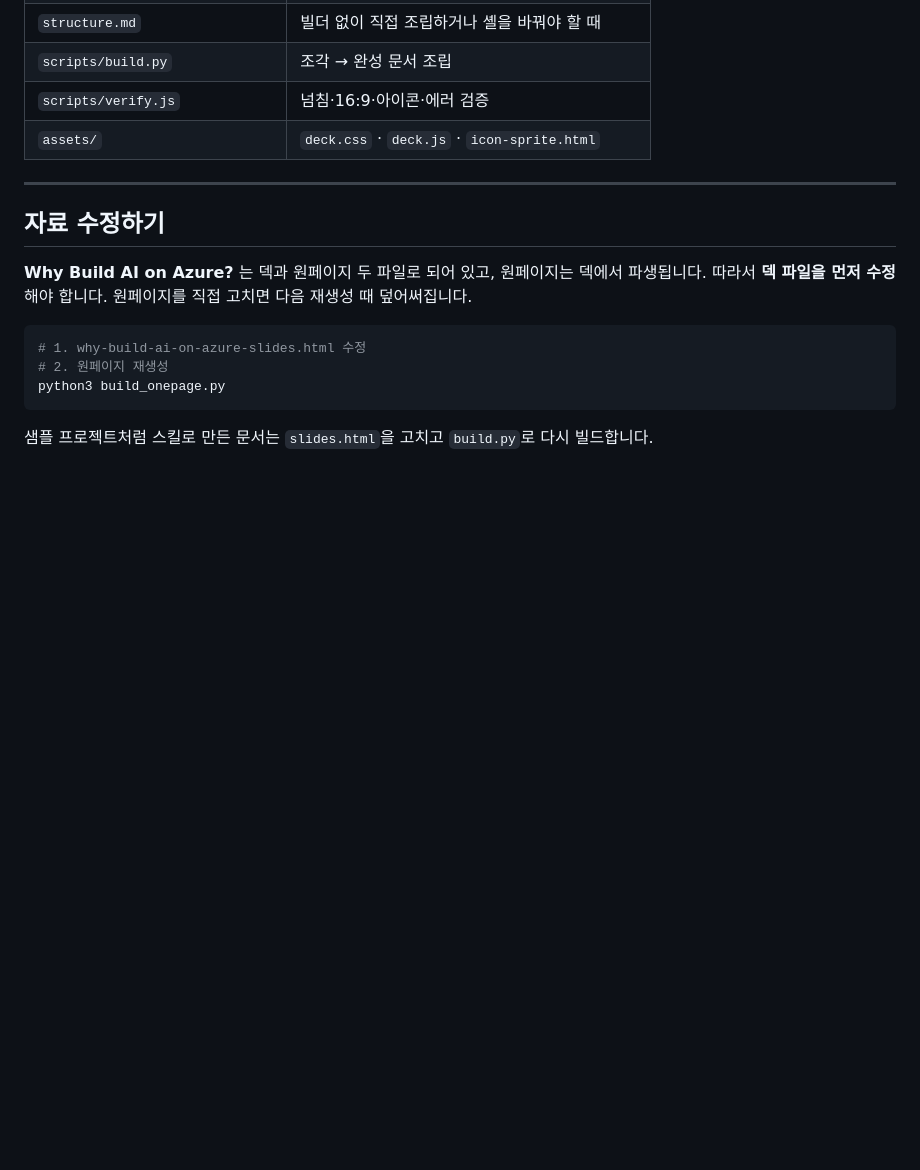
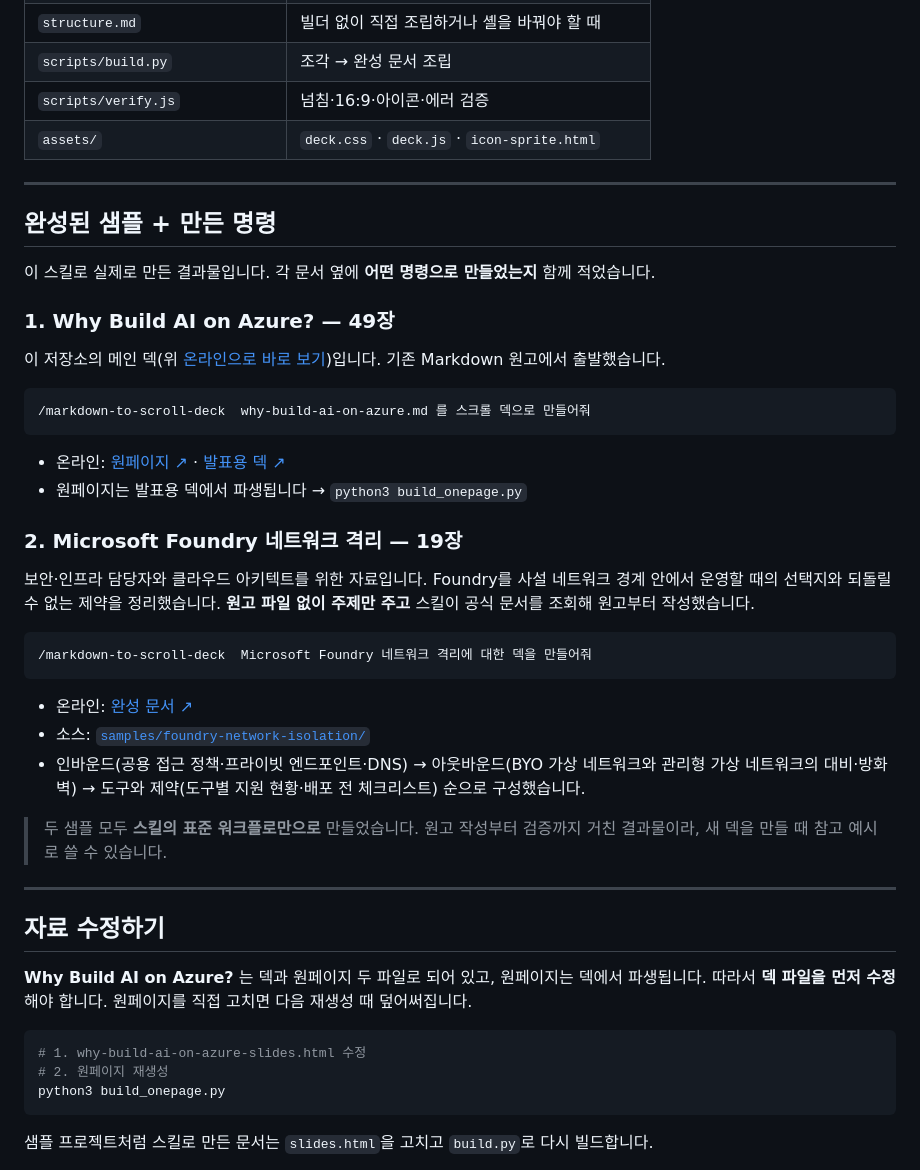
Before and after one commit to hijigoo/why-build-ai-on-azure, a Markdown page: README.md, the part around one of its changes. GitHub-like rendering; blank space fills up the shorter version.

````diff
--- a/README.md
+++ b/README.md
@@ -128,6 +116,40 @@ node .github/skills/markdown-to-scroll-deck/scripts/verify.js http://localhost:8
 
 ---
 
+## 완성된 샘플 + 만든 명령
+
+이 스킬로 실제로 만든 결과물입니다. 각 문서 옆에 **어떤 명령으로 만들었는지** 함께 적었습니다.
+
+### 1. Why Build AI on Azure? — 49장
+
+이 저장소의 메인 덱(위 [온라인으로 바로 보기](#온라인으로-바로-보기))입니다. 기존 Markdown 원고에서 출발했습니다.
+
+```
+/markdown-to-scroll-deck  why-build-ai-on-azure.md 를 스크롤 덱으로 만들어줘
+```
+
+- 온라인: [원페이지 ↗](https://hijigoo.github.io/why-build-ai-on-azure/why-build-ai-on-azure-onepage.html) · [발표용 덱 ↗](https://hijigoo.github.io/why-build-ai-on-azure/why-build-ai-on-azure-slides.html)
+- 원페이지는 발표용 덱에서 파생됩니다 → `python3 build_onepage.py`
+
+### 2. Microsoft Foundry 네트워크 격리 — 19장
+
+보안·인프라 담당자와 클라우드 아키텍트를 위한 자료입니다.
+Foundry를 사설 네트워크 경계 안에서 운영할 때의 선택지와 되돌릴 수 없는 제약을 정리했습니다.
+**원고 파일 없이 주제만 주고** 스킬이 공식 문서를 조회해 원고부터 작성했습니다.
+
+```
+/markdown-to-scroll-deck  Microsoft Foundry 네트워크 격리에 대한 덱을 만들어줘
+```
+
+- 온라인: [완성 문서 ↗](https://hijigoo.github.io/why-build-ai-on-azure/samples/foundry-network-isolation/foundry-network-isolation.html)
+- 소스: [`samples/foundry-network-isolation/`](./samples/foundry-network-isolation/)
+- 인바운드(공용 접근 정책·프라이빗 엔드포인트·DNS) → 아웃바운드(BYO 가상 네트워크와 관리형 가상 네트워크의 대비·방화벽) → 도구와 제약(도구별 지원 현황·배포 전 체크리스트) 순으로 구성했습니다.
+
+> 두 샘플 모두 **스킬의 표준 워크플로만으로** 만들었습니다. 원고 작성부터 검증까지 거친 결과물이라,
+> 새 덱을 만들 때 참고 예시로 쓸 수 있습니다.
+
+---
+
 ## 자료 수정하기
 
 **Why Build AI on Azure?** 는 덱과 원페이지 두 파일로 되어 있고, 원페이지는 덱에서 파생됩니다.
````
Also changed, not shown: other parts of README.md (+23 -35 lines).
